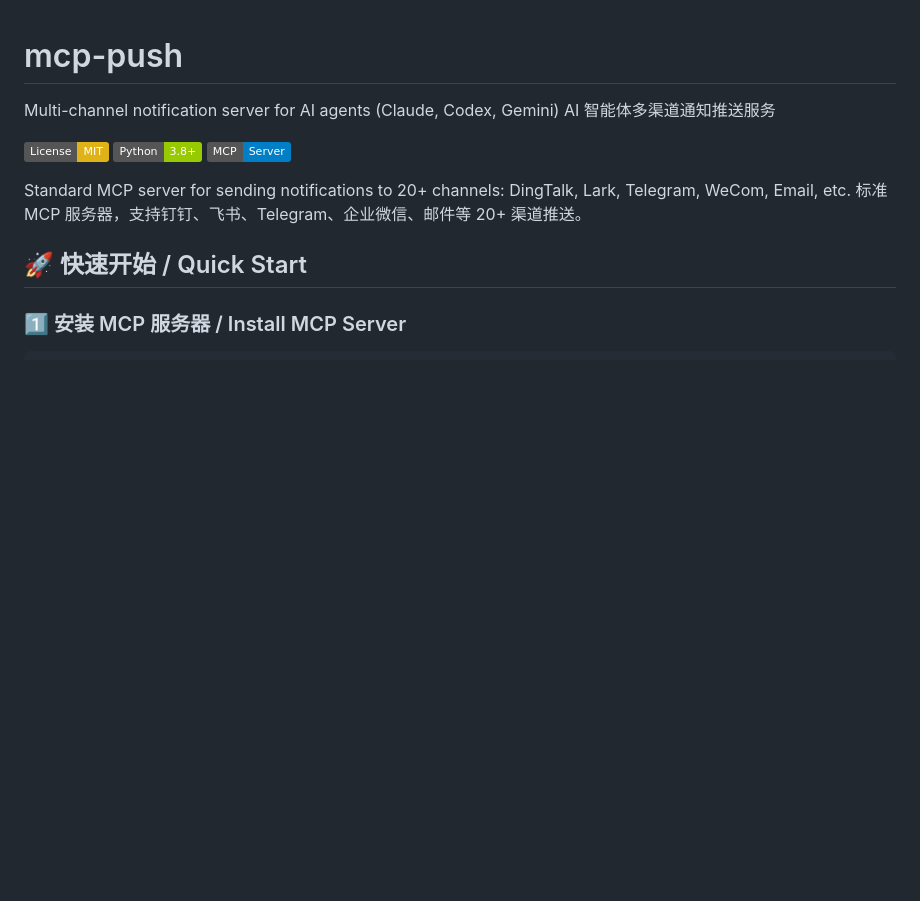
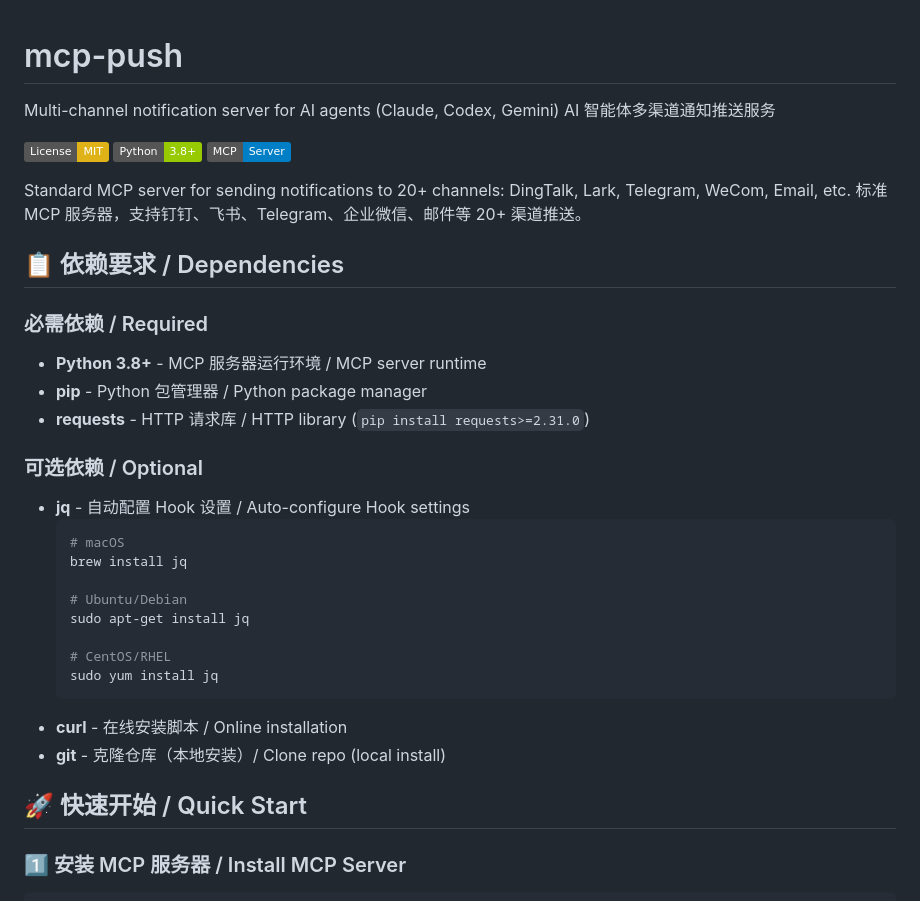
Before and after one commit to d4renk/mcp-push, a Markdown page: README.md, the part around the change. GitHub-like rendering; badges without logos; blank space fills up the shorter version.

Commit message:
Add dependencies section to README
- Add dedicated dependencies section before quick start
- List required dependencies: Python 3.8+, pip, requests
- List optional dependencies: jq (with install commands), curl, git
- Explain purpose of each dependency
- Provide installation commands for jq on different platforms

🤖 Generated with [Claude Code](https://claude.com/claude-code)

Co-Authored-By: Claude <noreply@anthropic.com>

````diff
--- a/README.md
+++ b/README.md
@@ -9,6 +9,28 @@ AI 智能体多渠道通知推送服务
 
 Standard MCP server for sending notifications to 20+ channels: DingTalk, Lark, Telegram, WeCom, Email, etc.
 标准 MCP 服务器，支持钉钉、飞书、Telegram、企业微信、邮件等 20+ 渠道推送。
+
+## 📋 依赖要求 / Dependencies
+
+### 必需依赖 / Required
+- **Python 3.8+** - MCP 服务器运行环境 / MCP server runtime
+- **pip** - Python 包管理器 / Python package manager
+- **requests** - HTTP 请求库 / HTTP library (`pip install requests>=2.31.0`)
+
+### 可选依赖 / Optional
+- **jq** - 自动配置 Hook 设置 / Auto-configure Hook settings
+  ```bash
+  # macOS
+  brew install jq
+
+  # Ubuntu/Debian
+  sudo apt-get install jq
+
+  # CentOS/RHEL
+  sudo yum install jq
+  ```
+- **curl** - 在线安装脚本 / Online installation
+- **git** - 克隆仓库（本地安装）/ Clone repo (local install)
 
 ## 🚀 快速开始 / Quick Start
 
````
